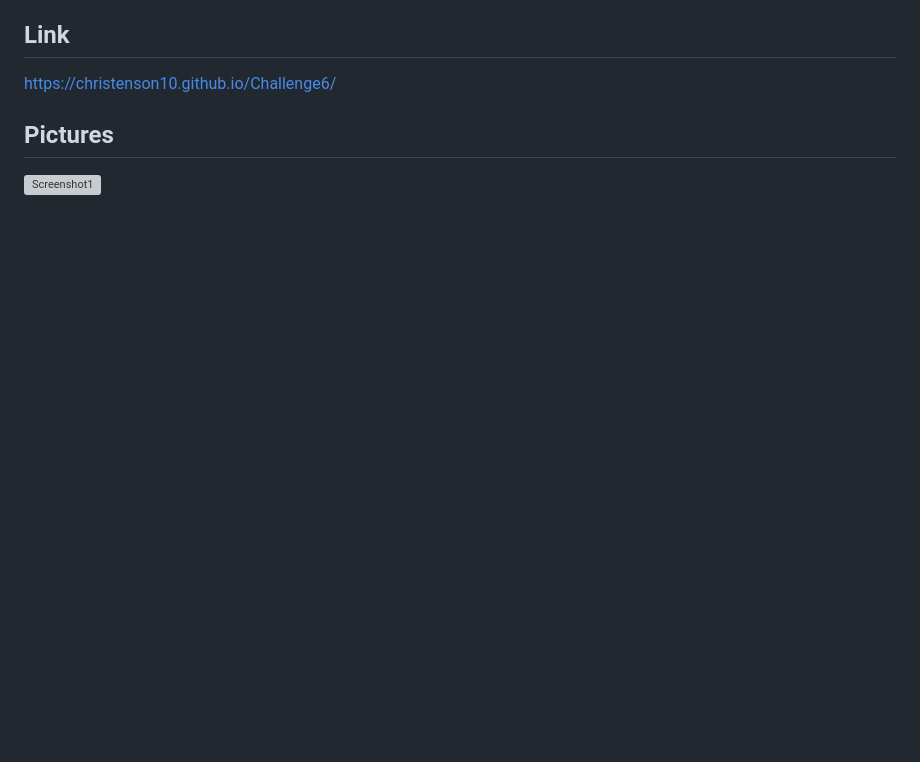
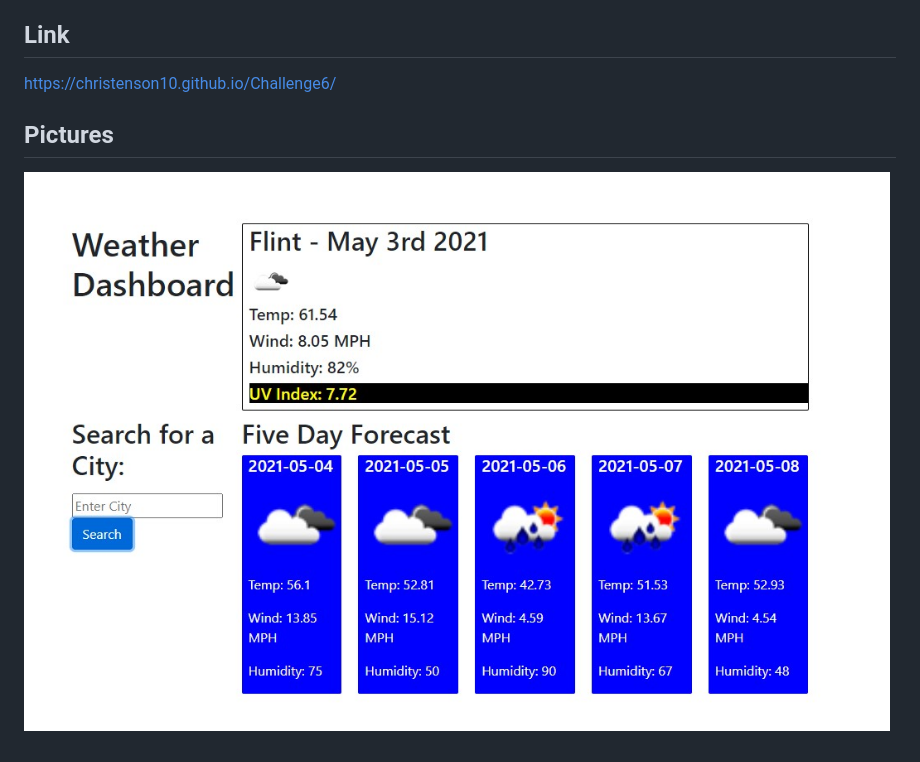
Before and after one commit to christenson10/Challenge6, a Markdown page: README.md, the part around the change. GitHub-like rendering; pictures changed too: Challenge6Screenshot.jpg (added); blank space fills up the shorter version; grey boxes are pictures that could not be loaded.

```diff
--- a/README.md
+++ b/README.md
@@ -29,4 +29,4 @@ https://christenson10.github.io/Challenge6/
 
 ## Pictures
 
-![Screenshot1](WeatherScreenshot.jpg)
+![Screenshot1](Challenge6Screenshot.jpg)
```
Also changed, not shown: 3 other files.
